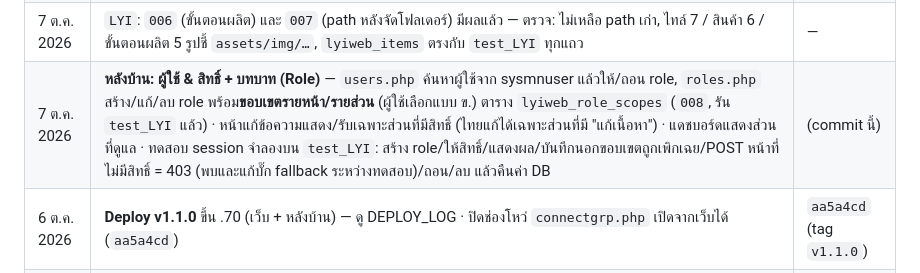
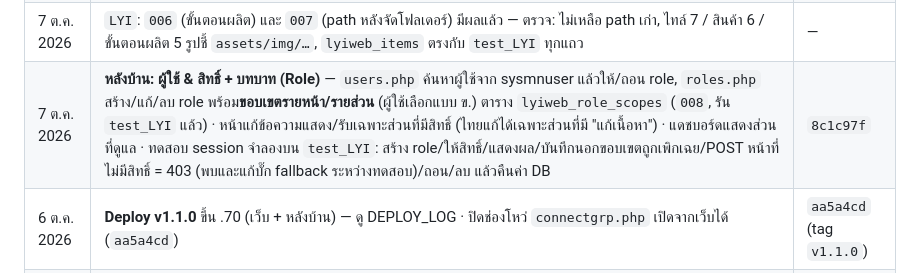
Before and after one commit to topaotop/lyindustries-new, a Markdown page: PROJECT_STATUS.md, the part around the change. Drawn GitHub-style.

Commit message:
PROJECT_STATUS: record commit hash for users & roles
Co-Authored-By: Claude Opus 5.5 <noreply@anthropic.com>

```diff
--- a/PROJECT_STATUS.md
+++ b/PROJECT_STATUS.md
@@ -43,7 +43,7 @@
 | 6 ต.ค. 2026 | **คืน section 03 Process pipeline เป็นดีไซน์เดิมของ Pack** (ผู้ใช้สั่ง): HTML/CSS/JS ตรงกับต้นฉบับ (ก่อน `215024a`) — ต่างแค่ src รูปที่เป็นไฟล์จริงจาก FTP ใน `assets/img/process/` (ตรงกับรูปบนเว็บจริงทุกไบต์) · ลบรูป 4:5 ที่ตัดไว้ · `006_lyiweb_process_images_original.sql` (รัน `test_LYI` แล้ว) | `268f745` |
 | 7 ต.ค. 2026 | จัดรูปเป็นหมวดใน `assets/img/`: brand / applications / products / process / rnd / colorlab (ย้าย `app-*`, `prod-*` จาก `assets/` เข้ามาด้วย, ชื่อไฟล์เดิม) · แก้ path ในโค้ด 9 ไฟล์ + `007_lyiweb_image_folders.sql` (รัน `test_LYI` แล้ว) · ตรวจ: รูปทุก URL ทั้ง 4 หน้า + หน้า login หลังบ้านโหลดได้ 39/39 | `9b960ed` |
 | 7 ต.ค. 2026 | `LYI`: `006` (ขั้นตอนผลิต) และ `007` (path หลังจัดโฟลเดอร์) มีผลแล้ว — ตรวจ: ไม่เหลือ path เก่า, ไทล์ 7 / สินค้า 6 / ขั้นตอนผลิต 5 รูปชี้ `assets/img/…`, `lyiweb_items` ตรงกับ `test_LYI` ทุกแถว | — |
-| 7 ต.ค. 2026 | **หลังบ้าน: ผู้ใช้ & สิทธิ์ + บทบาท (Role)** — `users.php` ค้นหาผู้ใช้จาก sysmnuser แล้วให้/ถอน role, `roles.php` สร้าง/แก้/ลบ role พร้อม**ขอบเขตรายหน้า/รายส่วน** (ผู้ใช้เลือกแบบ ข.) ตาราง `lyiweb_role_scopes` (`008`, รัน `test_LYI` แล้ว) · หน้าแก้ข้อความแสดง/รับเฉพาะส่วนที่มีสิทธิ์ (ไทยแก้ได้เฉพาะส่วนที่มี "แก้เนื้อหา") · แดชบอร์ดแสดงส่วนที่ดูแล · ทดสอบ session จำลองบน `test_LYI`: สร้าง role/ให้สิทธิ์/แสดงผล/บันทึกนอกขอบเขตถูกเพิกเฉย/POST หน้าที่ไม่มีสิทธิ์ = 403 (พบและแก้บั๊ก fallback ระหว่างทดสอบ)/ถอน/ลบ แล้วคืนค่า DB | (commit นี้) |
+| 7 ต.ค. 2026 | **หลังบ้าน: ผู้ใช้ & สิทธิ์ + บทบาท (Role)** — `users.php` ค้นหาผู้ใช้จาก sysmnuser แล้วให้/ถอน role, `roles.php` สร้าง/แก้/ลบ role พร้อม**ขอบเขตรายหน้า/รายส่วน** (ผู้ใช้เลือกแบบ ข.) ตาราง `lyiweb_role_scopes` (`008`, รัน `test_LYI` แล้ว) · หน้าแก้ข้อความแสดง/รับเฉพาะส่วนที่มีสิทธิ์ (ไทยแก้ได้เฉพาะส่วนที่มี "แก้เนื้อหา") · แดชบอร์ดแสดงส่วนที่ดูแล · ทดสอบ session จำลองบน `test_LYI`: สร้าง role/ให้สิทธิ์/แสดงผล/บันทึกนอกขอบเขตถูกเพิกเฉย/POST หน้าที่ไม่มีสิทธิ์ = 403 (พบและแก้บั๊ก fallback ระหว่างทดสอบ)/ถอน/ลบ แล้วคืนค่า DB | `8c1c97f` |
 | 6 ต.ค. 2026 | **Deploy v1.1.0** ขึ้น .70 (เว็บ + หลังบ้าน) — ดู DEPLOY_LOG · ปิดช่องโหว่ `connectgrp.php` เปิดจากเว็บได้ (`aa5a4cd`) | `aa5a4cd` (tag `v1.1.0`) |
 | 6 ต.ค. 2026 | redirect 301 หน้าเว็บเก่า 8 หน้า (`innovation`, `shop`, `products_detail`, `braiding`, `crochet`, `finishing`, `needle_loom`, `raschel`) → หน้าแรก ใน `.htaccess` + `web.config` | `1194b22` |
 | 6 ต.ค. 2026 | แก้ภาพ process 5 ภาพ + วิดีโอ hero โหลดไม่ขึ้นเมื่อเปิดจากในบริษัท: เปลี่ยน URL จาก `lyindustries.com` เป็น `www.lyindustries.com` (สาเหตุ: DNS ของ AD ในบริษัท ชี้ `lyindustries.com` ไป DC1) | `5d3b8e4` |
```
